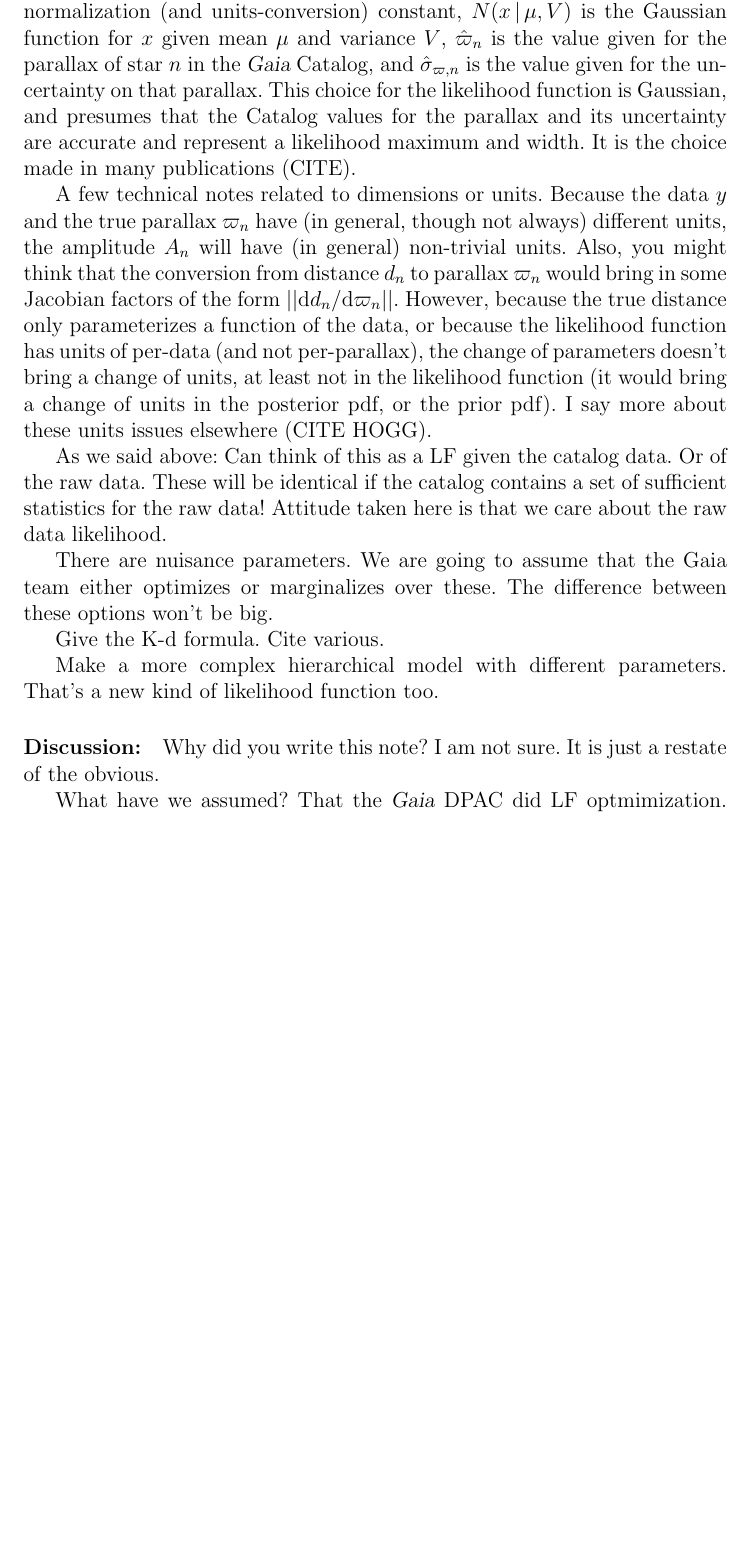
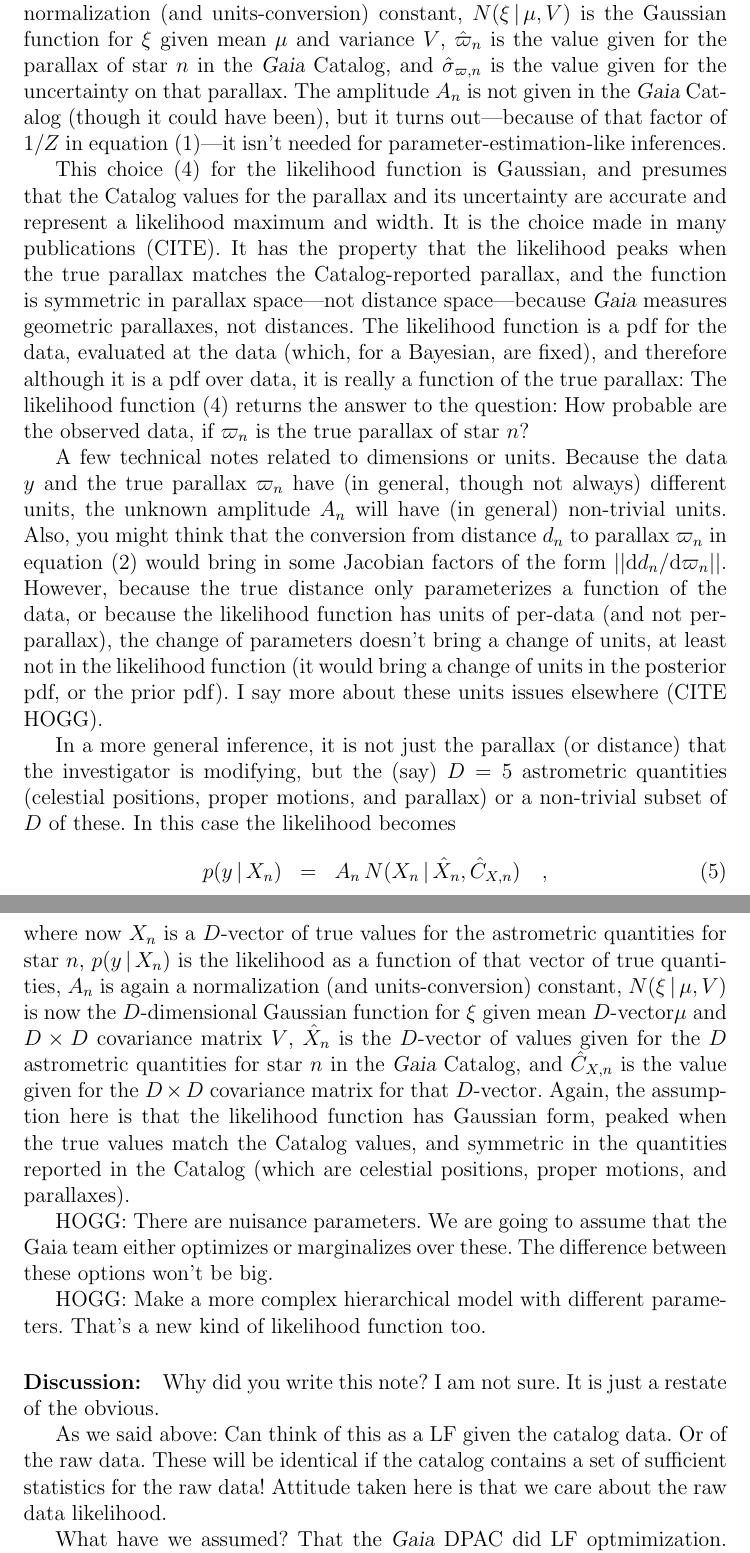
Before and after one commit to davidwhogg/Gaia, a LaTeX document (documents/likelihood/gaia_like.tex): part of page 3 of 4 before the commit and two parts of pages 3 and 4 of 4 after it, the two joined at a grey line, cut so that both start at the same text, the shorter picture padded with empty space. Compiled offline with pdfLaTeX.

Commit message:
lots more content

```diff
--- a/documents/likelihood/gaia_like.tex
+++ b/documents/likelihood/gaia_like.tex
@@ -7,6 +7,7 @@
 
 \newcommand{\Gaia}{\textsl{Gaia}}
 \newcommand{\documentname}{\textsl{Note}}
+\newcommand{\equationname}{equation}
 
 \newcommand{\AU}{\mathrm{A.U.}}
 \newcommand{\dd}{\mathrm{d}}
@@ -155,21 +161,38 @@ where
 $\varpi_n$ is the true parallax to star $n$ (implicitly in radians here),
 $p(y\given\varpi_n)$ is the likelihood as a function of parallax (rather than distance),
 $A_n$ is a normalization (and units-conversion) constant,
-$N(x\given\mu,V)$ is the Gaussian function for $x$ given mean $\mu$ and variance $V$,
+$N(\xi\given\mu,V)$ is the Gaussian function for $\xi$ given mean $\mu$ and variance $V$,
 $\hat{\varpi}_n$ is the value given for the parallax of star $n$ in the \Gaia\ Catalog,
 and $\hat{\sigma}_{\varpi,n}$ is the value given for the uncertainty on that parallax.
-This choice for the likelihood function is Gaussian, and presumes that the
+The amplitude $A_n$ is not given in the \Gaia\ Catalog (though it could have been),
+but it turns out---because of that factor of $1/Z$ in
+\equationname~(\ref{eq:inference})---it isn't needed for parameter-estimation-like
+inferences.
+
+This choice (\ref{eq:onedlike}) for the likelihood function is Gaussian,
+and presumes that the
 Catalog values for the parallax and its uncertainty are accurate and represent
 a likelihood maximum and width.
 It is the choice made in many publications (CITE).
+It has the property that the likelihood peaks when the true parallax
+matches the Catalog-reported parallax,
+and the function is symmetric in parallax space---not distance space---because
+\Gaia\ measures geometric parallaxes, not distances.
+The likelihood function is a pdf for the data, evaluated at the data (which,
+for a Bayesian, are fixed), and therefore although it is a pdf over data,
+it is really a function of the true parallax:
+The likelihood function (\ref{eq:onedlike}) returns the answer to the question:
+How probable are the observed data, if $\varpi_n$ is the true parallax of
+star $n$?
 
 A few technical notes related to dimensions or units.
 Because the data $y$ and
 the true parallax $\varpi_n$ have (in general, though not always) different units,
-the amplitude $A_n$ will have (in general) non-trivial units.
+the unknown amplitude $A_n$ will have (in general) non-trivial units.
 Also, you might think
-that the conversion from distance $d_n$ to parallax $\varpi_n$ would bring in some
-Jacobian factors of the form $||\dd d_n/\dd\varpi_n||$.
+that the conversion from distance $d_n$ to parallax $\varpi_n$
+in \equationname~(\ref{eq:gotoparallax})
+would bring in some Jacobian factors of the form $||\dd d_n/\dd\varpi_n||$.
 However, because the true distance only parameterizes a function of the data,
 or because the likelihood function has units of per-data (and not per-parallax),
 the change of parameters doesn't bring a change of units, at least not in the
@@ -177,23 +200,43 @@ likelihood function (it would bring a change of units in the posterior pdf, or t
 prior pdf).
 I say more about these units issues elsewhere (CITE HOGG).
 
-As we said above: Can think of this as a LF given the catalog data. Or of the raw data.
-These will be identical if the catalog contains a set of sufficient statistics
-for the raw data!
-Attitude taken here is that we care about the raw data likelihood.
+In a more general inference, it is not just the parallax (or distance)
+that the investigator is modifying, but the (say) $D=5$ astrometric quantities
+(celestial positions, proper motions, and parallax)
+or a non-trivial subset of $D$ of these.
+In this case the likelihood becomes
+\begin{eqnarray}
+p(y\given X_n) &=& A_n\,N(X_n\given\hat{X}_n,\hat{C}_{X,n})
+\label{eq:like}
+\quad ,
+\end{eqnarray}
+where now
+$X_n$ is a $D$-vector of true values for the astrometric quantities for star $n$,
+$p(y\given X_n)$ is the likelihood as a function of that vector of true quantities,
+$A_n$ is again a normalization (and units-conversion) constant,
+$N(\xi\given\mu,V)$ is now the $D$-dimensional Gaussian function for $\xi$ given mean $D$-vector$\mu$ and $D\times D$ covariance matrix $V$,
+$\hat{X}_n$ is the $D$-vector of values given for the $D$ astrometric quantities for star $n$ in the \Gaia\ Catalog,
+and $\hat{C}_{X,n}$ is the value given for the $D\times D$ covariance matrix for that
+$D$-vector.
+Again, the assumption here is that the likelihood function has Gaussian form, peaked
+when the true values match the Catalog values, and symmetric in the quantities
+reported in the Catalog (which are celestial positions, proper motions, and parallaxes).
 
-There are nuisance parameters. We are going to assume that the Gaia team either
+HOGG: There are nuisance parameters. We are going to assume that the Gaia team either
 optimizes or marginalizes over these. The difference between these options won't
 be big.
 
-Give the K-d formula. Cite various.
-
-Make a more complex hierarchical model with different parameters. That's
+HOGG: Make a more complex hierarchical model with different parameters. That's
 a new kind of likelihood function too.
 
 \paragraph{Discussion:}
 Why did you write this note? I am not sure. It is just a restate of the
 obvious.
+
+As we said above: Can think of this as a LF given the catalog data. Or of the raw data.
+These will be identical if the catalog contains a set of sufficient statistics
+for the raw data!
+Attitude taken here is that we care about the raw data likelihood.
 
 What have we assumed? That the \Gaia\ DPAC did LF optmimization. And the
 noise is close to Gaussian, and the signal-to-noise is high.
```
Also changed, not shown: documents/likelihood/gaia_like.tex (11 more changed lines).
